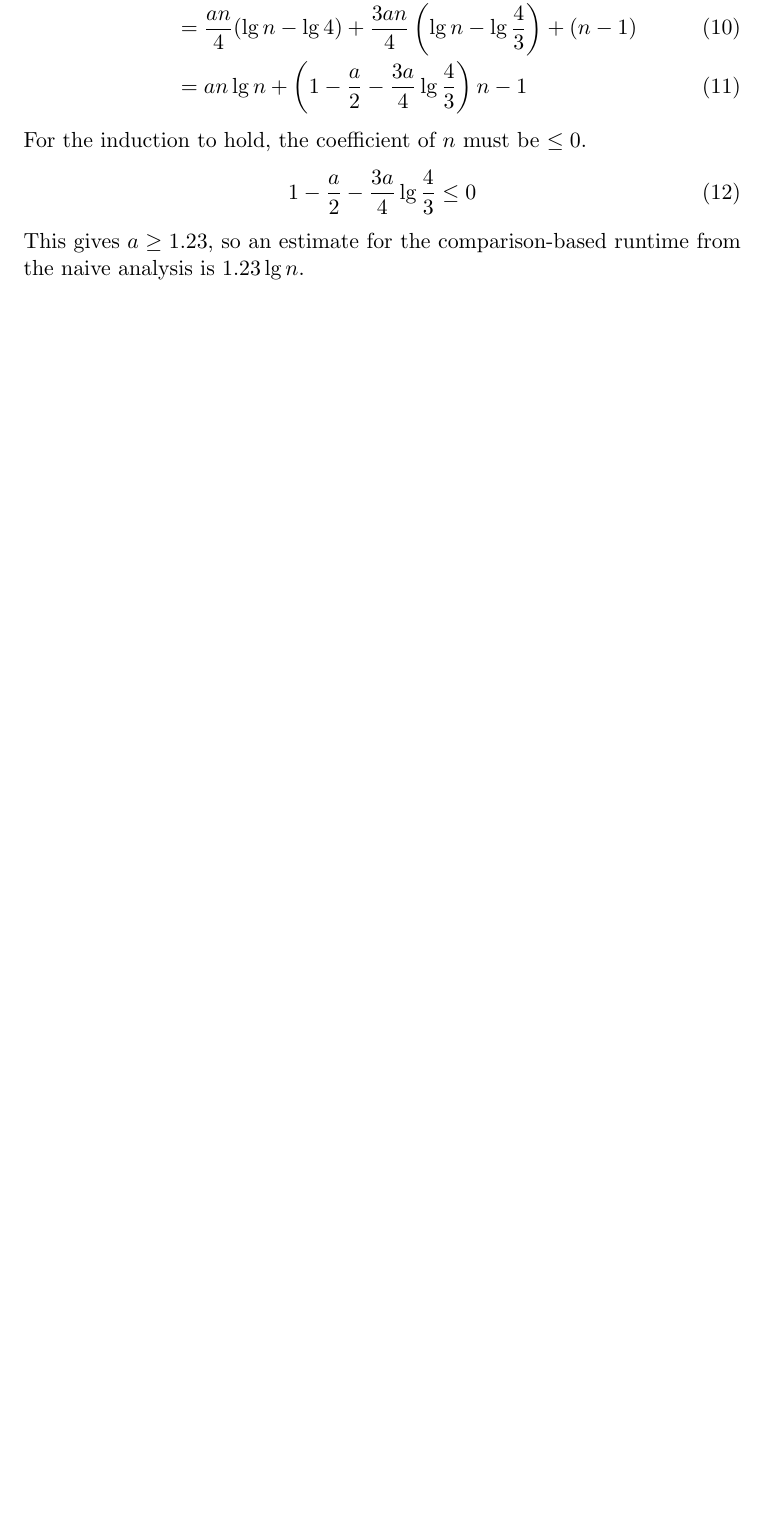
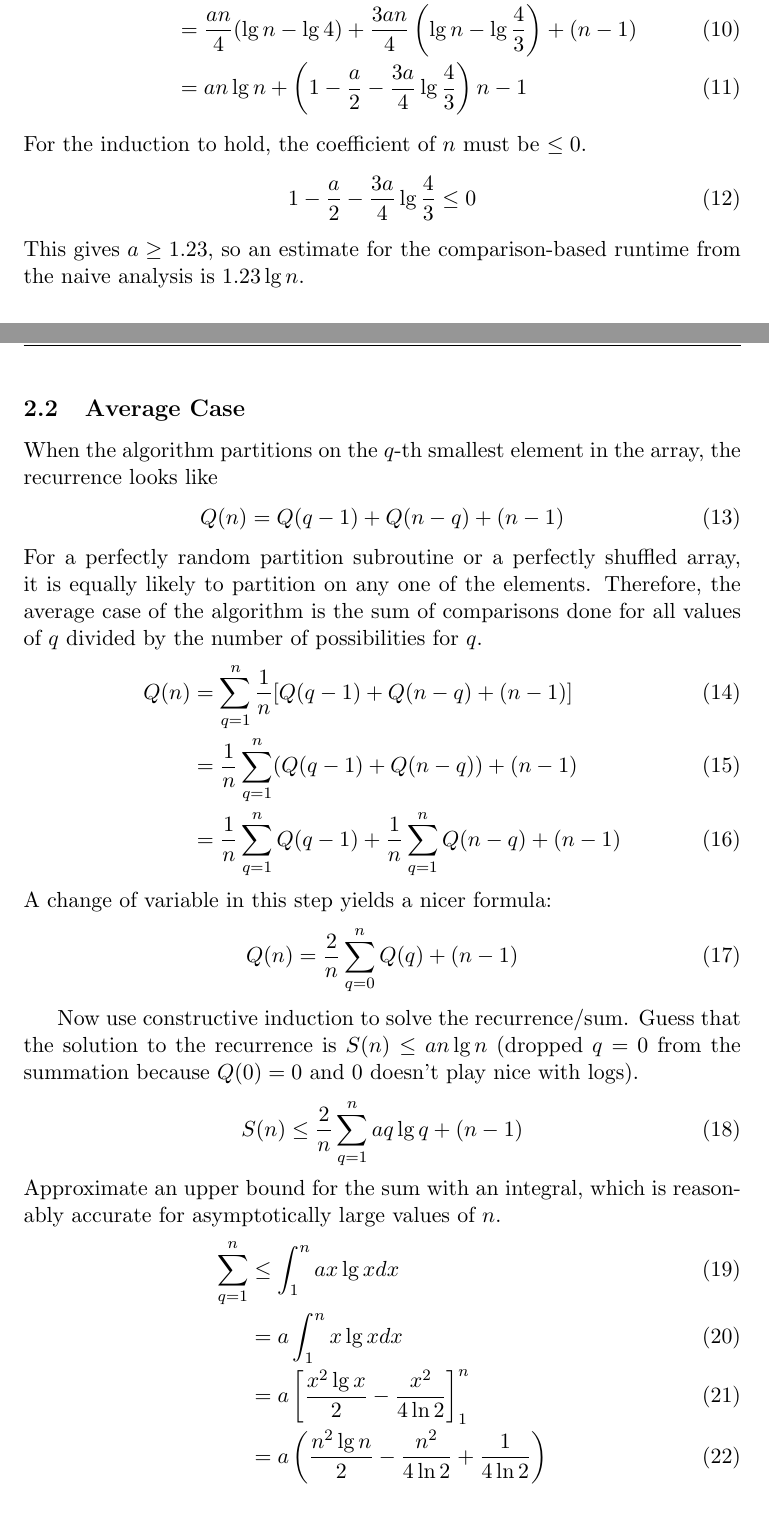
Before and after one commit to xjtian/class_notes, a LaTeX document (algorithms/quicksort.tex): part of page 2 of 3 before the commit and two parts of pages 2 and 3 of 4 after it, the two joined at a grey line, cut so that both start at the same text, the shorter picture padded with empty space. Compiled offline with pdfLaTeX.

Commit message:
Exact analysis of quicksort average

```diff
--- a/algorithms/quicksort.tex
+++ b/algorithms/quicksort.tex
@@ -94,3 +94,30 @@ breaklines=true
 		\end{equation}
 		This gives $a \geq 1.23$, so an estimate for the comparison-based runtime from the naive analysis is $1.23\lg n$.
 
+	\subsection{Average Case}
+		When the algorithm partitions on the $q$-th smallest element in the array, the recurrence looks like
+		\begin{equation}
+			Q(n) = Q(q-1) + Q(n-q) + (n-1)
+		\end{equation}
+		For a perfectly random partition subroutine or a perfectly shuffled array, it is equally likely to partition on any one of the elements. Therefore, the average case of the algorithm is the sum of comparisons done for all values of $q$ divided by the number of possibilities for $q$.
+		\begin{IEEEeqnarray}{rCl}
+			Q(n) & = & \sum_{q=1}^n \frac{1}{n}[ Q(q-1) + Q(n-q) + (n-1) ]\\
+			& = & \frac{1}{n}\sum_{q=1}^n (Q(q-1) + Q(n-q)) + (n-1)\\
+			& = & \frac{1}{n}\sum_{q=1}^n Q(q-1) + \frac{1}{n}\sum_{q=1}^n Q(n-q) + (n-1)
+		\end{IEEEeqnarray}
+		A change of variable in this step yields a nicer formula:
+		\begin{equation}
+			Q(n) = \frac{2}{n} \sum_{q=0}^n Q(q) + (n-1)
+		\end{equation}
+
+		Now use constructive induction to solve the recurrence/sum. Guess that the solution to the recurrence is $S(n) \leq an\lg n$ (dropped $q=0$ from the summation because $Q(0) = 0$ and $0$ doesn't play nice with logs).
+		\begin{equation}
+			S(n) \leq \frac{2}{n}\sum_{q=1}^n aq\lg q + (n-1)
+		\end{equation}
+		Approximate an upper bound for the sum with an integral, which is reasonably accurate for asymptotically large values of $n$.
+		\begin{IEEEeqnarray}{rCl}
+			\sum_{q=1}^n & \leq & \int_1^n ax\lg x dx\\
+			& = & a\int_1^n x\lg x dx\\
+			& = & a\left[ \frac{x^2 \lg x}{2} - \frac{x^2}{4\ln 2} \right]_1^n\\
+			& = & a\left(\frac{n^2\lg n}{2} - \frac{n^2}{4\ln 2} + \frac{1}{4\ln 2}\right)
+		\end{IEEEeqnarray}
```
Also changed, not shown: algorithms/quicksort.tex (36 more changed lines).
